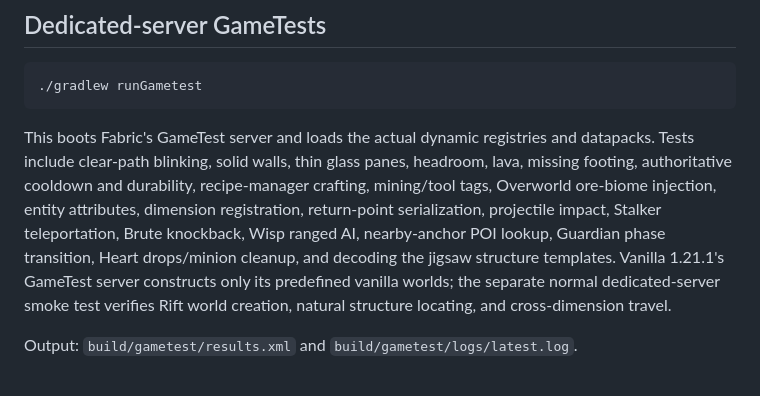
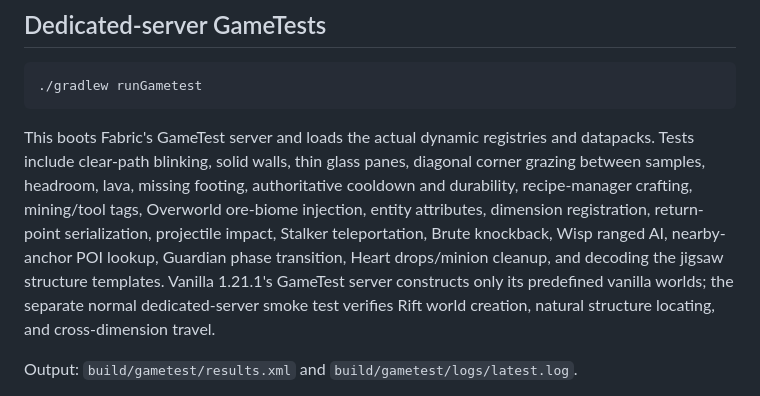
Before and after one commit to benluvzbacon/Minecraft-test, a Markdown page: docs/TESTING.md, the part around the change. GitHub-like rendering.

Commit message:
Conservatively sweep blink segments to prevent diagonal corner tunnelling
Co-authored-by: arena-agent <297053741+arena-agent@users.noreply.github.com>

````diff
--- a/docs/TESTING.md
+++ b/docs/TESTING.md
@@ -32,7 +32,7 @@ This verifies Java 21 bytecode, intermediary remapping, packaged resources and e
 ./gradlew runGametest
 ```
 
-This boots Fabric's GameTest server and loads the actual dynamic registries and datapacks. Tests include clear-path blinking, solid walls, thin glass panes, headroom, lava, missing footing, authoritative cooldown and durability, recipe-manager crafting, mining/tool tags, Overworld ore-biome injection, entity attributes, dimension registration, return-point serialization, projectile impact, Stalker teleportation, Brute knockback, Wisp ranged AI, nearby-anchor POI lookup, Guardian phase transition, Heart drops/minion cleanup, and decoding the jigsaw structure templates. Vanilla 1.21.1's GameTest server constructs only its predefined vanilla worlds; the separate normal dedicated-server smoke test verifies Rift world creation, natural structure locating, and cross-dimension travel.
+This boots Fabric's GameTest server and loads the actual dynamic registries and datapacks. Tests include clear-path blinking, solid walls, thin glass panes, diagonal corner grazing between samples, headroom, lava, missing footing, authoritative cooldown and durability, recipe-manager crafting, mining/tool tags, Overworld ore-biome injection, entity attributes, dimension registration, return-point serialization, projectile impact, Stalker teleportation, Brute knockback, Wisp ranged AI, nearby-anchor POI lookup, Guardian phase transition, Heart drops/minion cleanup, and decoding the jigsaw structure templates. Vanilla 1.21.1's GameTest server constructs only its predefined vanilla worlds; the separate normal dedicated-server smoke test verifies Rift world creation, natural structure locating, and cross-dimension travel.
 
 Output: `build/gametest/results.xml` and `build/gametest/logs/latest.log`.
 
````
Also changed, not shown: README.md (+4 -0 lines), docs/images/the-rift.png (added), 2 other files.
